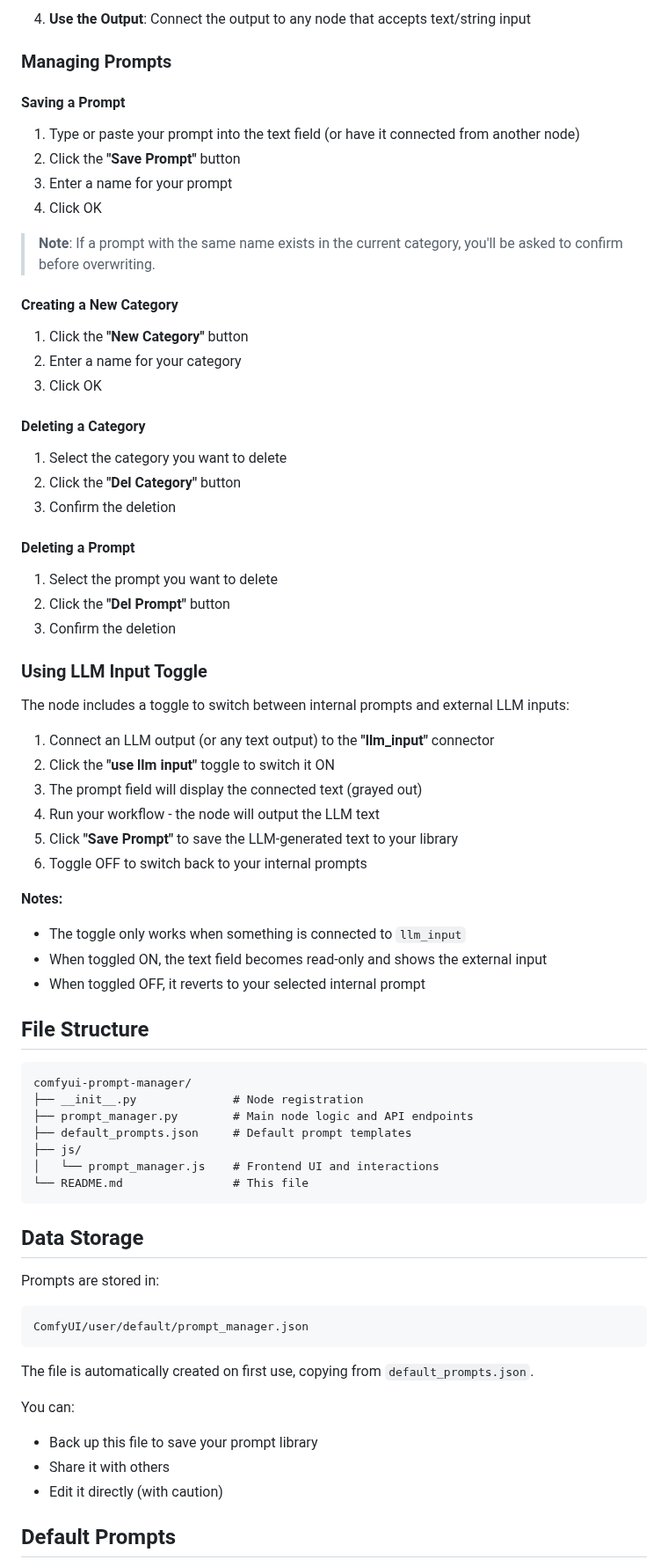
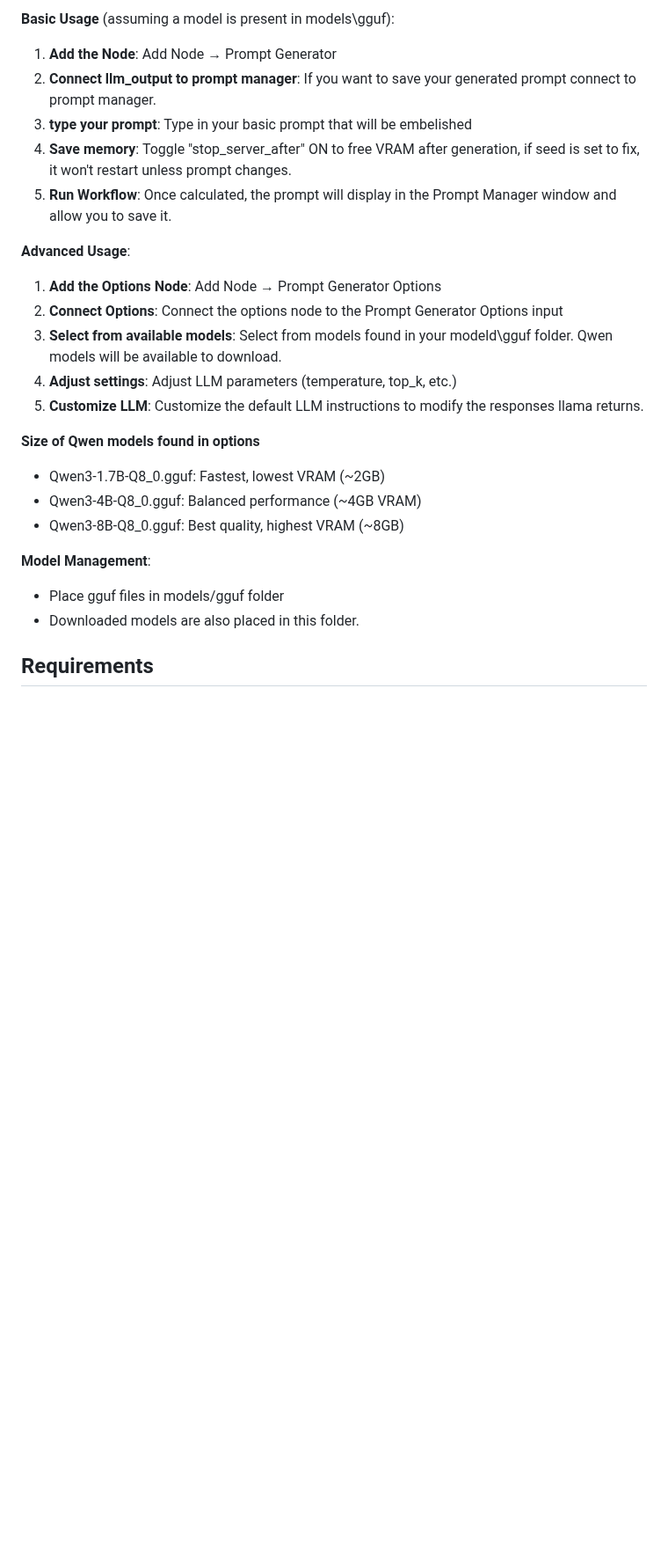
Before and after one commit to FranckyB/ComfyUI-Prompt-Manager, a Markdown page: README.md, the part around one of its changes. Shown at 88% size. Drawn GitHub-style; blank space fills up the shorter version.

````diff
--- a/README.md
+++ b/README.md
@@ -42,70 +66,26 @@ A simple custom node for [ComfyUI](https://github.com/comfyanonymous/ComfyUI) th
 
-4. **Use the Output**: Connect the output to any node that accepts text/string input
+**Basic Usage** (assuming a model is present in models\gguf):
+1. **Add the Node**: Add Node → Prompt Generator
+2. **Connect llm_output to prompt manager**: If you want to save your generated prompt connect to prompt manager.
+3. **type your prompt**: Type in your basic prompt that will be embelished
+4. **Save memory**: Toggle "stop_server_after" ON to free VRAM after generation, if seed is set to fix, it won't restart unless prompt changes.
+4. **Run Workflow**: Once calculated, the prompt will display in the Prompt Manager window and allow you to save it.
 
-### Managing Prompts
+**Advanced Usage**:
+1. **Add the Options Node**: Add Node → Prompt Generator Options
+2. **Connect Options**: Connect the options node to the Prompt Generator Options input
+3. **Select from available models**: Select from models found in your modeld\gguf folder. Qwen models will be available to download.
+4. **Adjust settings**: Adjust LLM parameters (temperature, top_k, etc.)
+5. **Customize LLM**: Customize the default LLM instructions to modify the responses llama returns.
 
-#### Saving a Prompt
-1. Type or paste your prompt into the text field (or have it connected from another node)
-2. Click the **"Save Prompt"** button
-3. Enter a name for your prompt
-4. Click OK
-> **Note**: If a prompt with the same name exists in the current category, you'll be asked to confirm before overwriting.
+**Size of Qwen models found in options**
+- Qwen3-1.7B-Q8_0.gguf: Fastest, lowest VRAM (~2GB)
+- Qwen3-4B-Q8_0.gguf:   Balanced performance (~4GB VRAM)
+- Qwen3-8B-Q8_0.gguf:   Best quality, highest VRAM (~8GB)
 
-#### Creating a New Category
-1. Click the **"New Category"** button
-2. Enter a name for your category
-3. Click OK
+**Model Management**:
+- Place gguf files in models/gguf folder
+- Downloaded models are also placed in this folder.
 
-#### Deleting a Category
-1. Select the category you want to delete
-2. Click the **"Del Category"** button
-3. Confirm the deletion
+## Requirements
 
-#### Deleting a Prompt
-1. Select the prompt you want to delete
-2. Click the **"Del Prompt"** button
-3. Confirm the deletion
-
-### Using LLM Input Toggle
-
-The node includes a toggle to switch between internal prompts and external LLM inputs:
-
-1. Connect an LLM output (or any text output) to the **"llm_input"** connector
-2. Click the **"use llm input"** toggle to switch it ON
-3. The prompt field will display the connected text (grayed out)
-4. Run your workflow - the node will output the LLM text
-5. Click **"Save Prompt"** to save the LLM-generated text to your library
-6. Toggle OFF to switch back to your internal prompts
-
-**Notes:**
-- The toggle only works when something is connected to `llm_input`
-- When toggled ON, the text field becomes read-only and shows the external input
-- When toggled OFF, it reverts to your selected internal prompt
-
-## File Structure
-
-```
-comfyui-prompt-manager/
-├── __init__.py              # Node registration
-├── prompt_manager.py        # Main node logic and API endpoints
-├── default_prompts.json     # Default prompt templates
-├── js/
-│   └── prompt_manager.js    # Frontend UI and interactions
-└── README.md                # This file
-```
-
-## Data Storage
-
-Prompts are stored in:
-```
-ComfyUI/user/default/prompt_manager.json
-```
-The file is automatically created on first use, copying from `default_prompts.json`.
-
-You can:
-- Back up this file to save your prompt library
-- Share it with others
-- Edit it directly (with caution)
-
-## Default Prompts
-
````
Also changed, not shown: other parts of README.md (+70 -40 lines), docs/prompt_manager.png, 8 other files.
